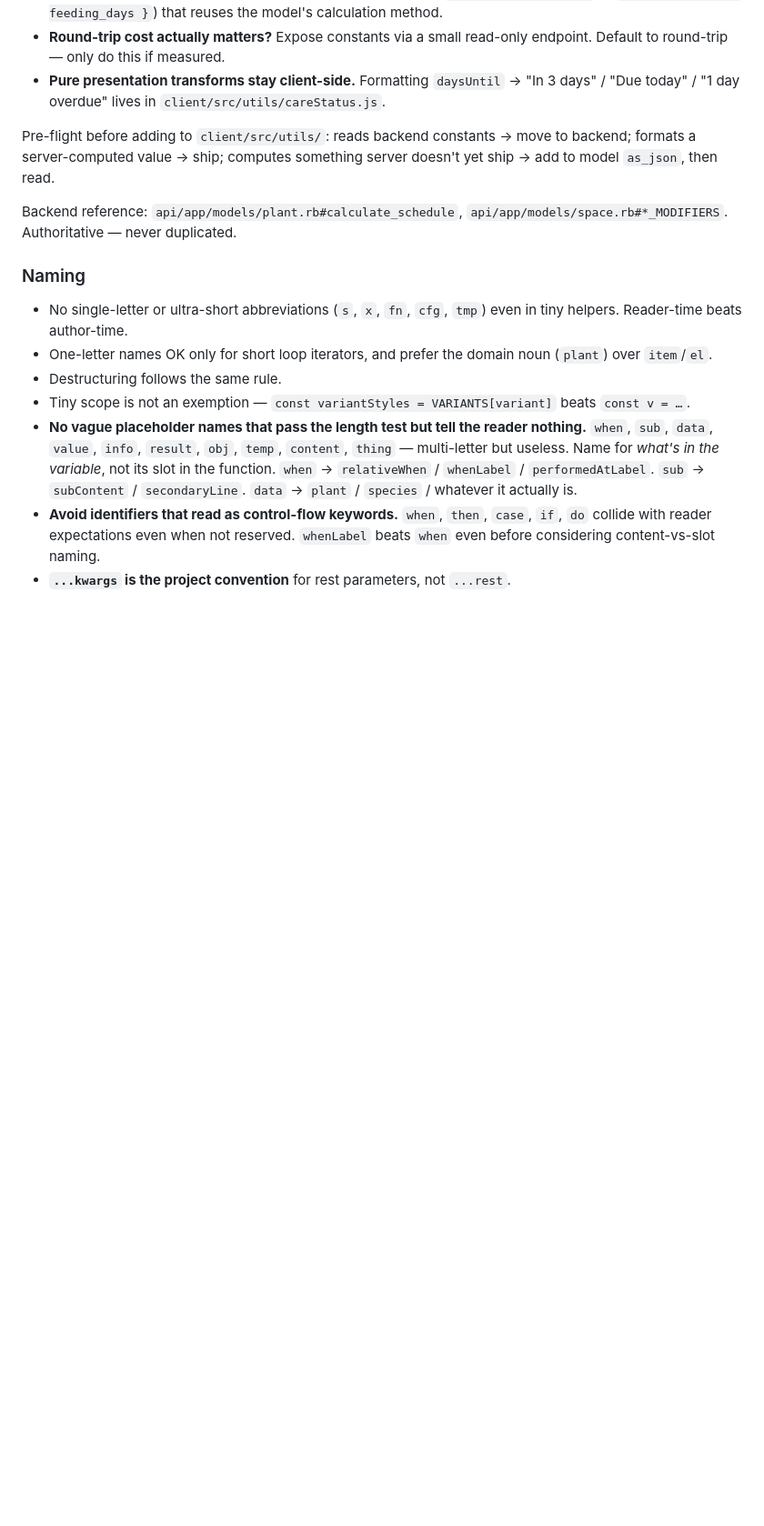
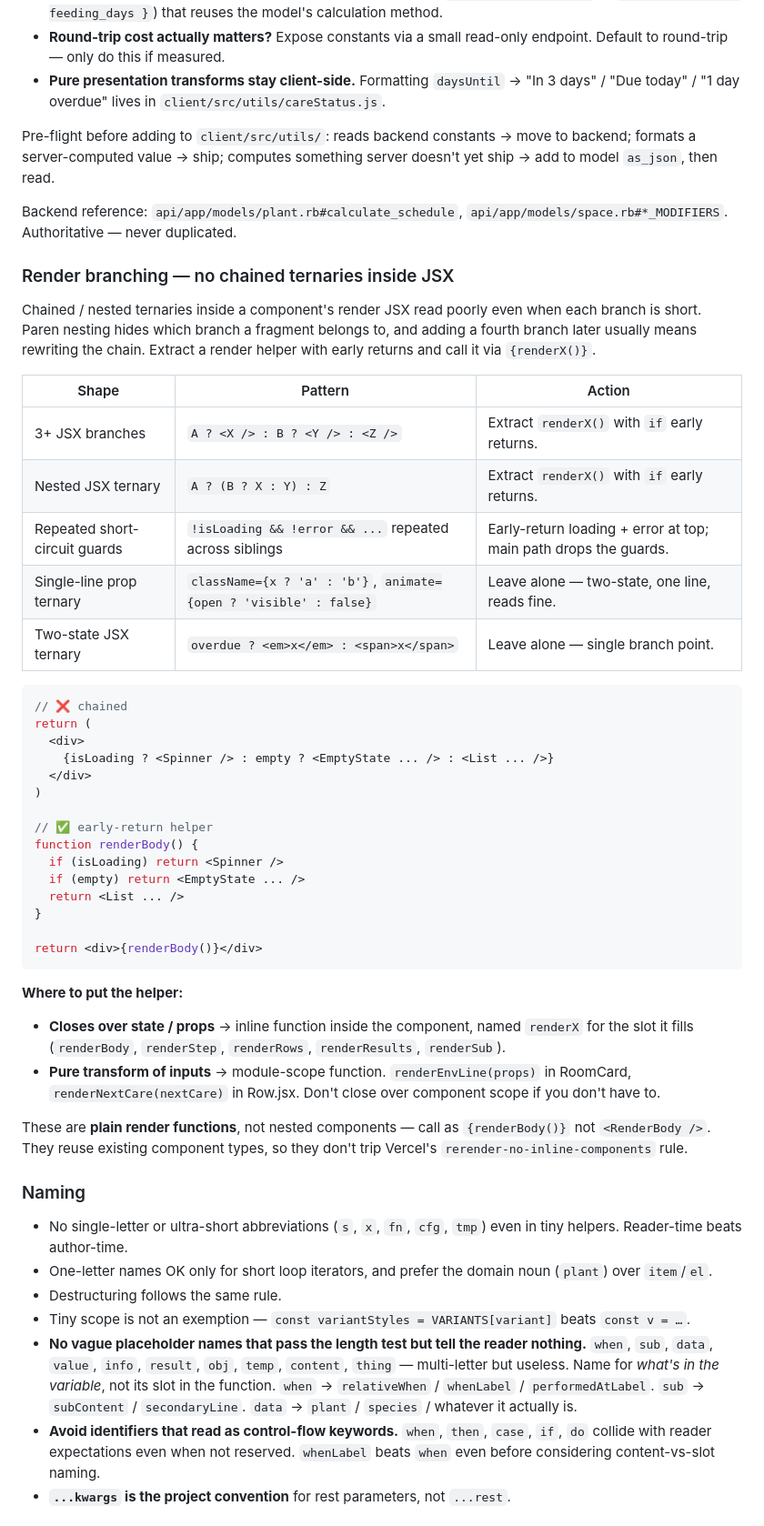
Before and after one commit to rturner1989/PlantCare, a Markdown page: CLAUDE.md, the part around the change. Shown at 91% size. Drawn GitHub-style; blank space fills up the shorter version.

Commit message:
docs(claude): codify 'no chained ternaries in JSX' rule
Bake the rule that TICKET-056 enforced. New 'Render branching' subsection
in Code Style covers: 3+ JSX branches → renderX() with early returns,
nested ternaries → same, repeated short-circuit guards → top-of-component
early returns. Single-line prop ternaries left alone — those are fine.

Memory pair lives at feedback_no_chained_ternaries_in_jsx.md.

````diff
--- a/CLAUDE.md
+++ b/CLAUDE.md
@@ -112,6 +112,43 @@ Client never duplicates backend business logic. If server computes a value, it s
 Pre-flight before adding to `client/src/utils/`: reads backend constants → move to backend; formats a server-computed value → ship; computes something server doesn't yet ship → add to model `as_json`, then read.
 
 Backend reference: `api/app/models/plant.rb#calculate_schedule`, `api/app/models/space.rb#*_MODIFIERS`. Authoritative — never duplicated.
+
+### Render branching — no chained ternaries inside JSX
+
+Chained / nested ternaries inside a component's render JSX read poorly even when each branch is short. Paren nesting hides which branch a fragment belongs to, and adding a fourth branch later usually means rewriting the chain. Extract a render helper with early returns and call it via `{renderX()}`.
+
+| Shape | Pattern | Action |
+|---|---|---|
+| 3+ JSX branches | `A ? <X /> : B ? <Y /> : <Z />` | Extract `renderX()` with `if` early returns. |
+| Nested JSX ternary | `A ? (B ? X : Y) : Z` | Extract `renderX()` with `if` early returns. |
+| Repeated short-circuit guards | `!isLoading && !error && ...` repeated across siblings | Early-return loading + error at top; main path drops the guards. |
+| Single-line prop ternary | `className={x ? 'a' : 'b'}`, `animate={open ? 'visible' : false}` | Leave alone — two-state, one line, reads fine. |
+| Two-state JSX ternary | `overdue ? <em>x</em> : <span>x</span>` | Leave alone — single branch point. |
+
+```jsx
+// ❌ chained
+return (
+  <div>
+    {isLoading ? <Spinner /> : empty ? <EmptyState ... /> : <List ... />}
+  </div>
+)
+
+// ✅ early-return helper
+function renderBody() {
+  if (isLoading) return <Spinner />
+  if (empty) return <EmptyState ... />
+  return <List ... />
+}
+
+return <div>{renderBody()}</div>
+```
+
+**Where to put the helper:**
+
+- **Closes over state / props** → inline function inside the component, named `renderX` for the slot it fills (`renderBody`, `renderStep`, `renderRows`, `renderResults`, `renderSub`).
+- **Pure transform of inputs** → module-scope function. `renderEnvLine(props)` in RoomCard, `renderNextCare(nextCare)` in Row.jsx. Don't close over component scope if you don't have to.
+
+These are **plain render functions**, not nested components — call as `{renderBody()}` not `<RenderBody />`. They reuse existing component types, so they don't trip Vercel's `rerender-no-inline-components` rule.
 
 ### Naming
 
````
